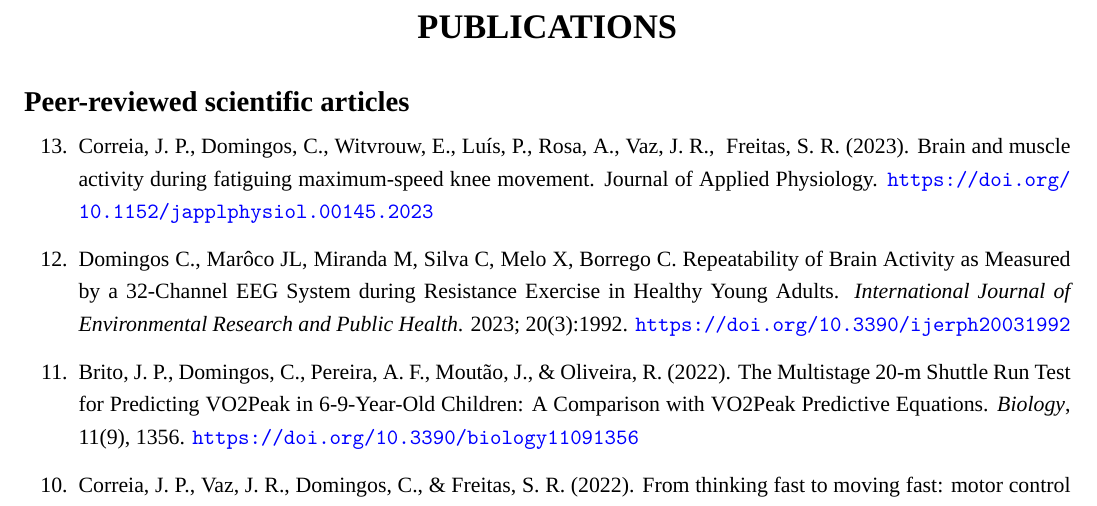
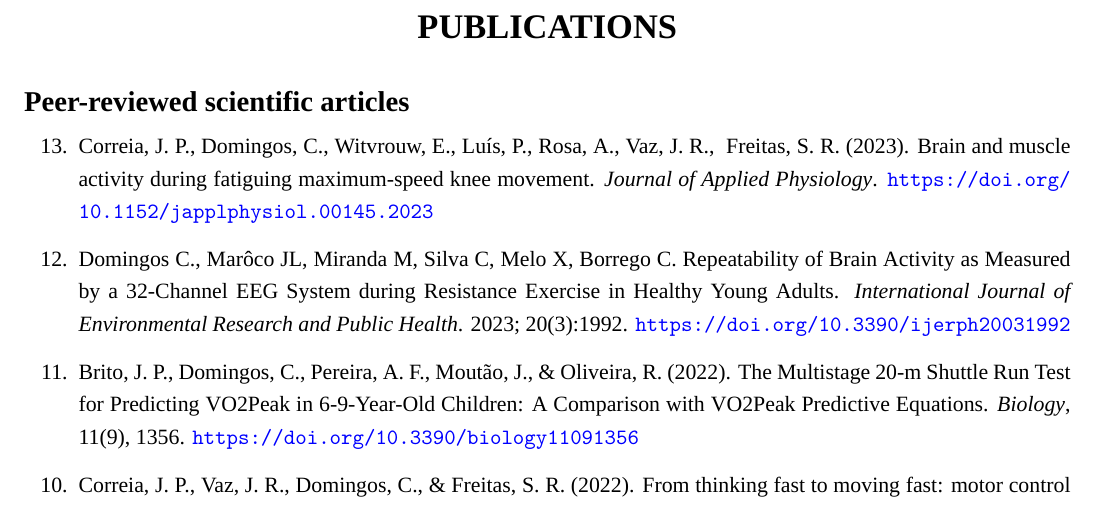
Before and after one commit to ChristopheDomingos/Publications, a LaTeX document (1_Publications.tex, which reads 2_ScientificPapers.tex): part of page 1 of 2, cut so that both start at the same text. Compiled offline with XeLaTeX; a missing font is replaced by an installed copy or a similar font.

Commit message:
2_ScientificPapers.tex

```diff
--- a/2_ScientificPapers.tex
+++ b/2_ScientificPapers.tex
@@ -2,7 +2,7 @@
 
 \begin{enumerate}
 
-  \item[13.] Correia, J. P., Domingos, C., Witvrouw, E., Luís, P., Rosa, A., Vaz, J. R., & Freitas, S. R. (2023). Brain and muscle activity during fatiguing maximum-speed knee movement. Journal of Applied Physiology. \url{https://doi.org/10.1152/japplphysiol.00145.2023}
+  \item[13.] Correia, J. P., Domingos, C., Witvrouw, E., Luís, P., Rosa, A., Vaz, J. R., & Freitas, S. R. (2023). Brain and muscle activity during fatiguing maximum-speed knee movement. \emph{Journal of Applied Physiology}. \url{https://doi.org/10.1152/japplphysiol.00145.2023}
 
   \item[12.] Domingos C., Marôco JL, Miranda M, Silva C, Melo X, Borrego C. Repeatability of Brain Activity as Measured by a 32-Channel EEG System during Resistance Exercise in Healthy Young Adults. \emph{International Journal of Environmental Research and Public Health}. 2023; 20(3):1992. \url{https://doi.org/10.3390/ijerph20031992}
 
```
